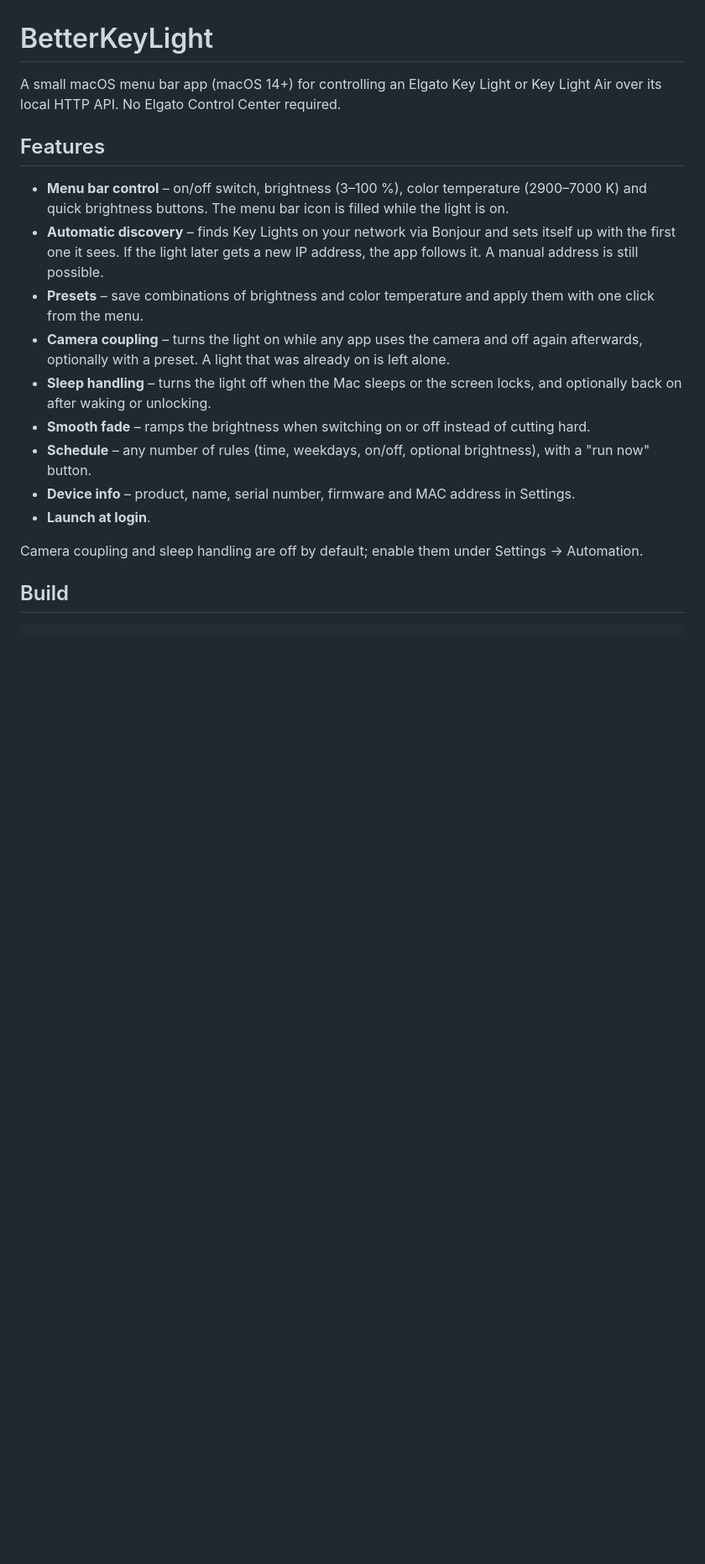
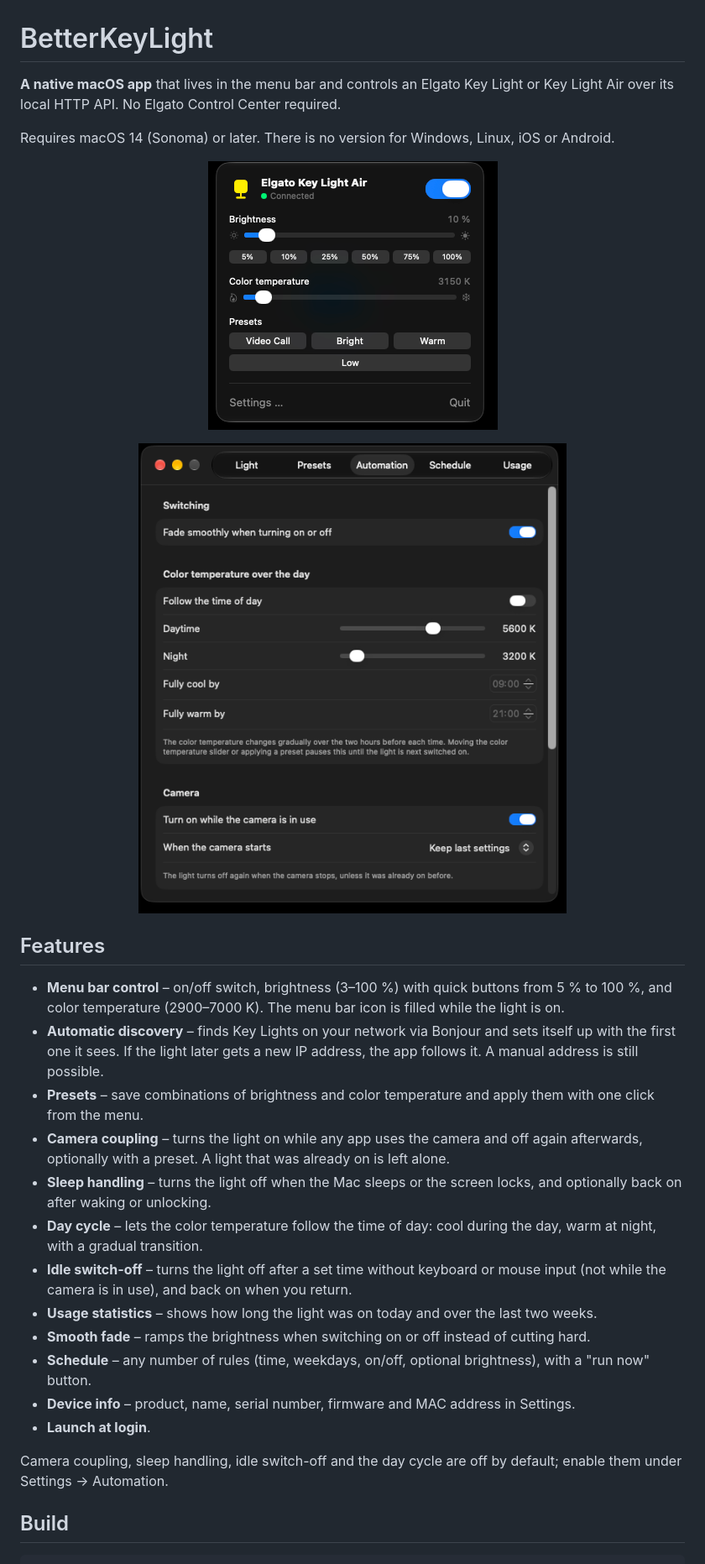
Before and after one commit to removogel/BetterKeyLight, a Markdown page: README.md, the part around one of its changes. Shown at 84% size. Rendered like a GitHub page; pictures changed too: docs/menu.png (added), docs/settings.png (added); blank space fills up the shorter version.

```diff
--- a/README.md
+++ b/README.md
@@ -1,20 +1,33 @@
 # BetterKeyLight
 
-A small macOS menu bar app (macOS 14+) for controlling an Elgato Key Light or Key Light Air over its local HTTP API. No Elgato Control Center required.
+**A native macOS app** that lives in the menu bar and controls an Elgato Key Light or Key Light Air over its local HTTP API. No Elgato Control Center required.
+
+Requires macOS 14 (Sonoma) or later. There is no version for Windows, Linux, iOS or Android.
+
+<p align="center">
+  <img src="docs/menu.png" alt="BetterKeyLight menu with on/off switch, brightness, color temperature and presets" width="345">
+</p>
+
+<p align="center">
+  <img src="docs/settings.png" alt="BetterKeyLight settings window showing the Automation tab" width="574">
+</p>
 
 ## Features
 
-- **Menu bar control** – on/off switch, brightness (3–100 %), color temperature (2900–7000 K) and quick brightness buttons. The menu bar icon is filled while the light is on.
+- **Menu bar control** – on/off switch, brightness (3–100 %) with quick buttons from 5 % to 100 %, and color temperature (2900–7000 K). The menu bar icon is filled while the light is on.
 - **Automatic discovery** – finds Key Lights on your network via Bonjour and sets itself up with the first one it sees. If the light later gets a new IP address, the app follows it. A manual address is still possible.
 - **Presets** – save combinations of brightness and color temperature and apply them with one click from the menu.
 - **Camera coupling** – turns the light on while any app uses the camera and off again afterwards, optionally with a preset. A light that was already on is left alone.
 - **Sleep handling** – turns the light off when the Mac sleeps or the screen locks, and optionally back on after waking or unlocking.
+- **Day cycle** – lets the color temperature follow the time of day: cool during the day, warm at night, with a gradual transition.
+- **Idle switch-off** – turns the light off after a set time without keyboard or mouse input (not while the camera is in use), and back on when you return.
+- **Usage statistics** – shows how long the light was on today and over the last two weeks.
 - **Smooth fade** – ramps the brightness when switching on or off instead of cutting hard.
 - **Schedule** – any number of rules (time, weekdays, on/off, optional brightness), with a "run now" button.
 - **Device info** – product, name, serial number, firmware and MAC address in Settings.
 - **Launch at login**.
 
-Camera coupling and sleep handling are off by default; enable them under Settings → Automation.
+Camera coupling, sleep handling, idle switch-off and the day cycle are off by default; enable them under Settings → Automation.
 
 ## Build
 
```
Also changed, not shown: other parts of README.md (+1 -0 lines), 7 other files.
